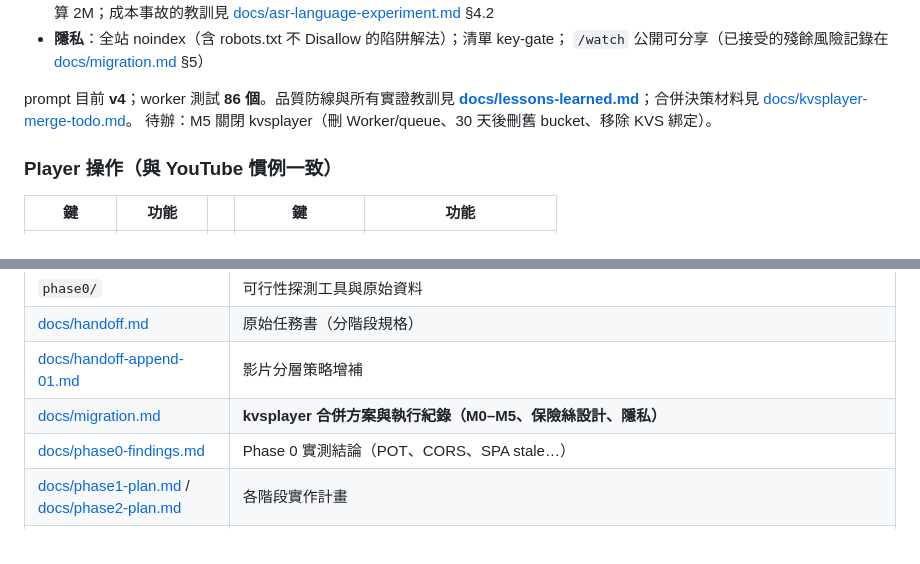
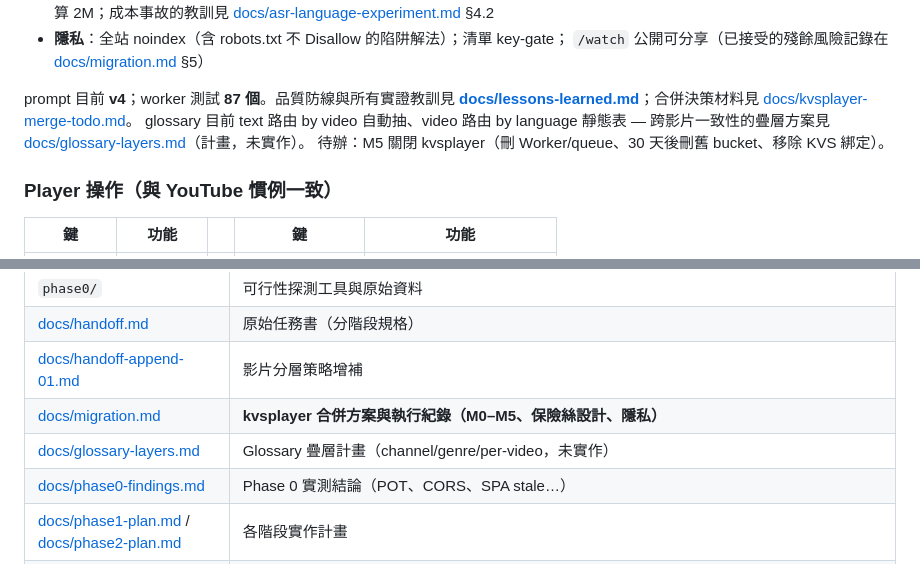
Before and after one commit to clarencechien/ytplayer, a Markdown page: README.md, 2 parts joined by grey strips. Rendered like a GitHub page.

```diff
--- a/README.md
+++ b/README.md
@@ -55,9 +55,11 @@ Caption track 有四個層級，每層是不同的題目（詳見 [docs/handoff-
 - **隱私**：全站 noindex（含 robots.txt 不 Disallow 的陷阱解法）；清單 key-gate；
   `/watch` 公開可分享（已接受的殘餘風險記錄在 [docs/migration.md](docs/migration.md) §5）
 
-prompt 目前 **v4**；worker 測試 **86 個**。品質防線與所有實證教訓見
+prompt 目前 **v4**；worker 測試 **87 個**。品質防線與所有實證教訓見
 **[docs/lessons-learned.md](docs/lessons-learned.md)**；合併決策材料見
 [docs/kvsplayer-merge-todo.md](docs/kvsplayer-merge-todo.md)。
+glossary 目前 text 路由 by video 自動抽、video 路由 by language 靜態表 —
+跨影片一致性的疊層方案見 [docs/glossary-layers.md](docs/glossary-layers.md)（計畫，未實作）。
 待辦：M5 關閉 kvsplayer（刪 Worker/queue、30 天後刪舊 bucket、移除 KVS 綁定）。
 
 ### Player 操作（與 YouTube 慣例一致）
@@ -84,6 +86,7 @@ video 路由的影片另有**字卡層**（🃏 疊畫面上緣、逐句稿有
 | [docs/handoff.md](docs/handoff.md) | 原始任務書（分階段規格） |
 | [docs/handoff-append-01.md](docs/handoff-append-01.md) | 影片分層策略增補 |
 | [docs/migration.md](docs/migration.md) | **kvsplayer 合併方案與執行紀錄（M0–M5、保險絲設計、隱私）** |
+| [docs/glossary-layers.md](docs/glossary-layers.md) | Glossary 疊層計畫（channel/genre/per-video，未實作） |
 | [docs/phase0-findings.md](docs/phase0-findings.md) | Phase 0 實測結論（POT、CORS、SPA stale…） |
 | [docs/phase1-plan.md](docs/phase1-plan.md) / [docs/phase2-plan.md](docs/phase2-plan.md) | 各階段實作計畫 |
 | [docs/asr-language-experiment.md](docs/asr-language-experiment.md) | 非英文 ASR 實測 + 成本事故解剖 + 端到端驗證 |
```
Also changed, not shown: docs/glossary-layers.md (added, +93 -0 lines).
